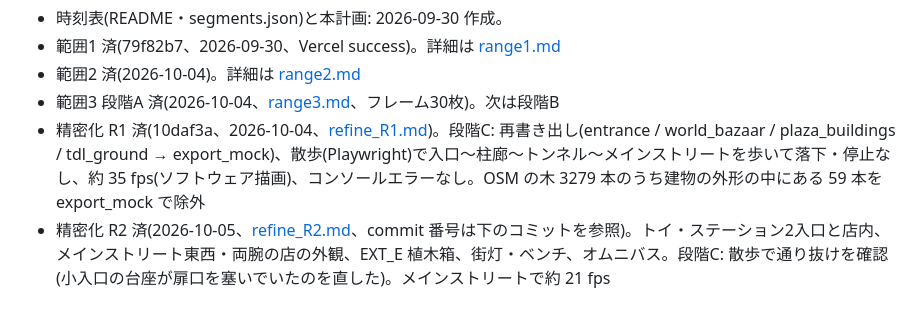
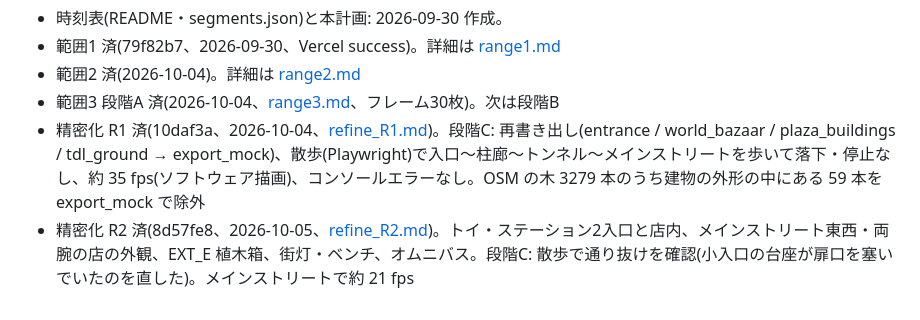
Before and after one commit to kouki-takezawa/tokyo-disneysea-3d, a Markdown page: docs/video_frames/plan.md, the part around the change. Drawn GitHub-style.

Commit message:
Video plan: R2 commit number
Co-Authored-By: Claude Sonnet 5.5 <noreply@anthropic.com>

```diff
--- a/docs/video_frames/plan.md
+++ b/docs/video_frames/plan.md
@@ -79,4 +79,4 @@ R の各段階は従来どおり A 資料(Sonnet 5.5)→B 修正(Opus 5.5)→C
 - 範囲2 済(2026-10-04)。詳細は [range2.md](range2.md)
 - 範囲3 段階A 済(2026-10-04、[range3.md](range3.md)、フレーム30枚)。次は段階B
 - 精密化 R1 済(10daf3a、2026-10-04、[refine_R1.md](refine_R1.md))。段階C: 再書き出し(entrance / world_bazaar / plaza_buildings / tdl_ground → export_mock)、散歩(Playwright)で入口〜柱廊〜トンネル〜メインストリートを歩いて落下・停止なし、約 35 fps(ソフトウェア描画)、コンソールエラーなし。OSM の木 3279 本のうち建物の外形の中にある 59 本を export_mock で除外
-- 精密化 R2 済(2026-10-05、[refine_R2.md](refine_R2.md)、commit 番号は下のコミットを参照)。トイ・ステーション2入口と店内、メインストリート東西・両腕の店の外観、EXT_E 植木箱、街灯・ベンチ、オムニバス。段階C: 散歩で通り抜けを確認(小入口の台座が扉口を塞いでいたのを直した)。メインストリートで約 21 fps
+- 精密化 R2 済(8d57fe8、2026-10-05、[refine_R2.md](refine_R2.md))。トイ・ステーション2入口と店内、メインストリート東西・両腕の店の外観、EXT_E 植木箱、街灯・ベンチ、オムニバス。段階C: 散歩で通り抜けを確認(小入口の台座が扉口を塞いでいたのを直した)。メインストリートで約 21 fps
```
